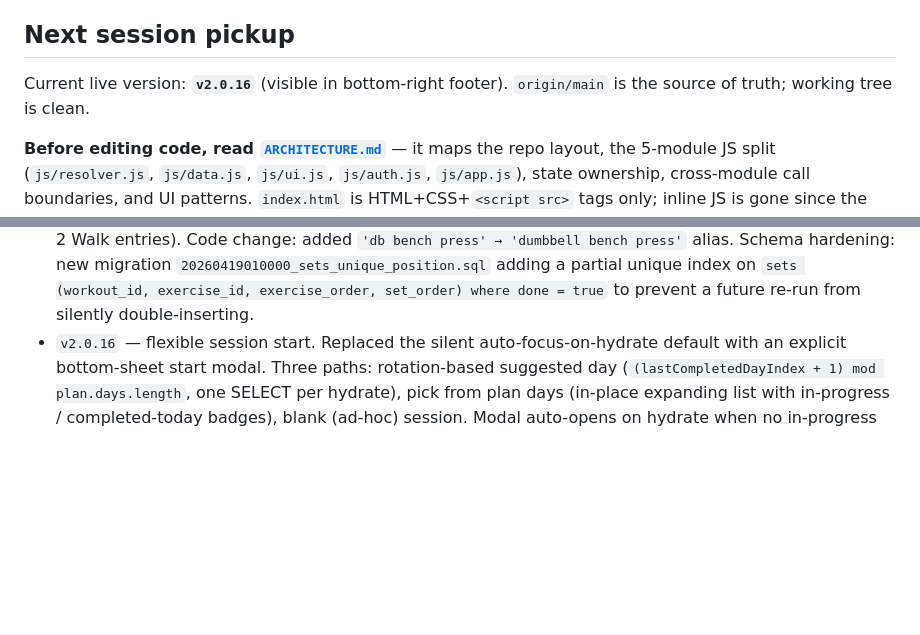
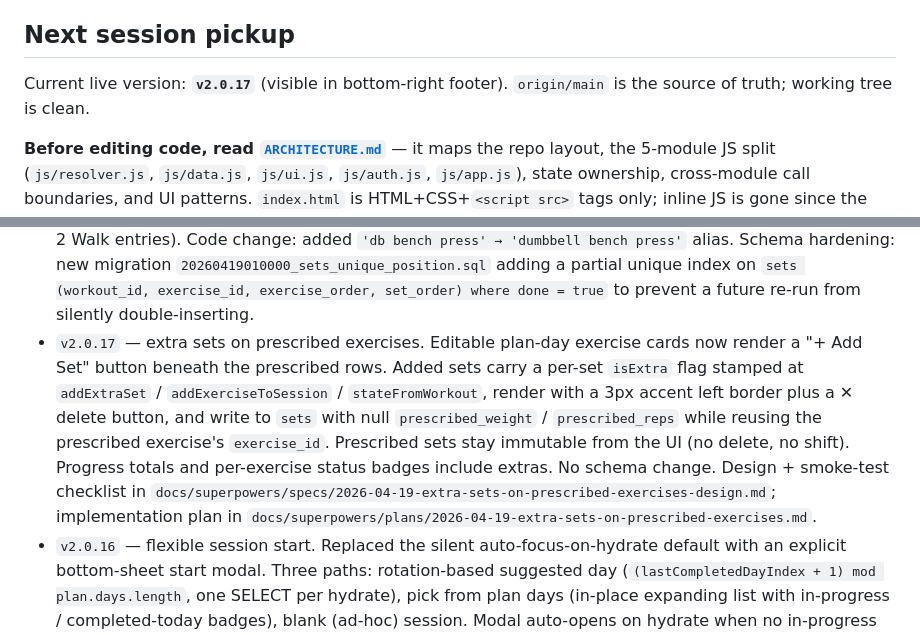
Before and after one commit to sebvel66/workout-tracker, a Markdown page: HANDOFF.md, 2 parts joined by grey strips. GitHub-like rendering; blank space fills up the shorter version.

Commit message:
Document v2.0.17 extra sets on prescribed exercises
- HANDOFF.md: bump current live version, add v2.0.17 summary.
- ROADMAP.md: remove closed UX improvement item.
- Plan file committed alongside the spec for future-session handoff.

Co-Authored-By: Claude Opus 4.7 (1M context) <noreply@anthropic.com>

```diff
--- a/HANDOFF.md
+++ b/HANDOFF.md
@@ -4,7 +4,7 @@ Context for a fresh Claude Code instance picking up v1 (cross-device persistence
 
 ## Next session pickup
 
-Current live version: **`v2.0.16`** (visible in bottom-right footer). `origin/main` is the source of truth; working tree is clean.
+Current live version: **`v2.0.17`** (visible in bottom-right footer). `origin/main` is the source of truth; working tree is clean.
 
 **Before editing code, read [`ARCHITECTURE.md`](ARCHITECTURE.md)** — it maps the repo layout, the 5-module JS split (`js/resolver.js`, `js/data.js`, `js/ui.js`, `js/auth.js`, `js/app.js`), state ownership, cross-module call boundaries, and UI patterns. `index.html` is HTML+CSS+`<script src>` tags only; inline JS is gone since the 2026-04-19 refactor.
 
@@ -27,6 +27,7 @@ Current live version: **`v2.0.16`** (visible in bottom-right footer). `origin/ma
 - `v2.0.13` — gym profiles. New `locations` table (id, user_id, name, created_at) with case-insensitive uniqueness per user and RLS; `workouts.location_id` nullable FK with `ON DELETE SET NULL`. Hamburger menu gains a "Gym Profiles" row that opens a CRUD modal (add / inline-rename / delete-with-count-hint). Session view gains a location dropdown between the session bar and session-notes row, defaulting to the most-recently-used gym; zero-gym users see a `+ Add a gym` prompt. Lazy workout creation carries a pre-start pick via a `pendingLocationId` sentinel (undefined = not touched, null = explicit no-gym, UUID = explicit gym). Read surfaces everywhere: historical day-picker (disabled dropdown), History browser list badge, History detail metadata line, View Recent per-exercise modal session header. Single migration `20260419000000_locations.sql`.
 - `v2.0.14` — rest timer survives PWA backgrounding. Counter-based `setInterval` replaced with a wall-clock deadline (`restTargetMs`); remaining time is computed from `Date.now()` on every 250ms tick, so iOS suspending the interval no longer freezes the countdown. A `visibilitychange` catch-up fires `restComplete()` immediately if the app returns past the deadline. Added a gentle 880Hz `AudioContext` chime alongside the existing vibrate as a secondary completion cue. Notification API deliberately rejected for this feature — iOS backgrounds PWA JS, so `setTimeout(notify, …)` won't fire at the deadline without a service worker + Web Push architecture.
 - `v2.0.15` — View Recent modal correctness. Two distinct bugs, both documented in detail in `MAJOR-BUGS.md`. (1) Fitbod CSV history was imported via SQL scripts pasted into the Supabase SQL Editor and one batch ran twice — ~1107 duplicate `sets` rows across ~22 "Fitbod Import" workouts, visible in View Recent as every set doubled (e.g. "0 × 12 · 0 × 12 · 0 × 12 · 0 × 12 · 0 × 7 · 0 × 7" instead of the 3 sets the user performed). (2) Orphan user-custom `db romanian deadlift` row from pre-`v2.0.10` `ensureExerciseId` behavior intercepted `resolveLibraryRow` before the alias reached the canonical seed, so all ~40 historical Fitbod sessions were stranded and the modal rendered "No prior sessions logged." Fix mix: data dedupe + orphan merge/delete + `cable crossover → cable fly` sets merge + plan JSON cleanup (renamed "Weighted Reverse Crunch" to "Reverse Crunch", removed vestigial VO2 Max / Zone 2 Walk entries). Code change: added `'db bench press' → 'dumbbell bench press'` alias. Schema hardening: new migration `20260419010000_sets_unique_position.sql` adding a partial unique index on `sets (workout_id, exercise_id, exercise_order, set_order) where done = true` to prevent a future re-run from silently double-inserting.
+- `v2.0.17` — extra sets on prescribed exercises. Editable plan-day exercise cards now render a "+ Add Set" button beneath the prescribed rows. Added sets carry a per-set `isExtra` flag stamped at `addExtraSet` / `addExerciseToSession` / `stateFromWorkout`, render with a 3px accent left border plus a ✕ delete button, and write to `sets` with null `prescribed_weight` / `prescribed_reps` while reusing the prescribed exercise's `exercise_id`. Prescribed sets stay immutable from the UI (no delete, no shift). Progress totals and per-exercise status badges include extras. No schema change. Design + smoke-test checklist in `docs/superpowers/specs/2026-04-19-extra-sets-on-prescribed-exercises-design.md`; implementation plan in `docs/superpowers/plans/2026-04-19-extra-sets-on-prescribed-exercises.md`.
 - `v2.0.16` — flexible session start. Replaced the silent auto-focus-on-hydrate default with an explicit bottom-sheet start modal. Three paths: rotation-based suggested day (`(lastCompletedDayIndex + 1) mod plan.days.length`, one SELECT per hydrate), pick from plan days (in-place expanding list with in-progress / completed-today badges), blank (ad-hoc) session. Modal auto-opens on hydrate when no in-progress session exists; always-available "Start another workout" hamburger item reopens it. In-progress sessions take priority over lowest-day-index in the focus hierarchy (a user who completed Day 2 and started Day 3 lands on Day 3 on reload). Tab dropdown appends `(in progress)` to any option that's started-but-not-ended. No-active-plan users see only the blank-session path + "import a plan" link; close button hidden in that state. Removed the now-redundant "+ New Session" standalone button. No schema changes. Design + smoke-test checklist in `docs/superpowers/specs/2026-04-19-flexible-session-start-design.md`; implementation plan in `docs/superpowers/plans/2026-04-19-flexible-session-start.md`.
 
 **Forward-looking work** is in [`ROADMAP.md`](ROADMAP.md). The big remaining scope is **Session B: AI-generated workouts and progression analytics**. The v1 schema was built explicitly for this (per-set RPE, prescribed-vs-actual columns, `completed_at` semantics, `paused_ms`) — no schema migration required to start.
```
Also changed, not shown: ROADMAP.md (+0 -1 lines), 1 other file.
